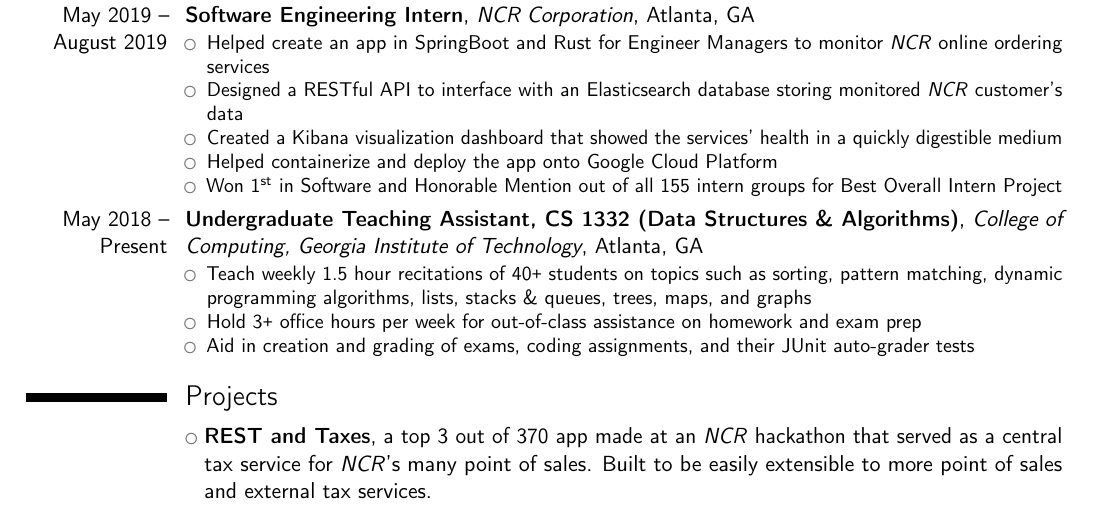
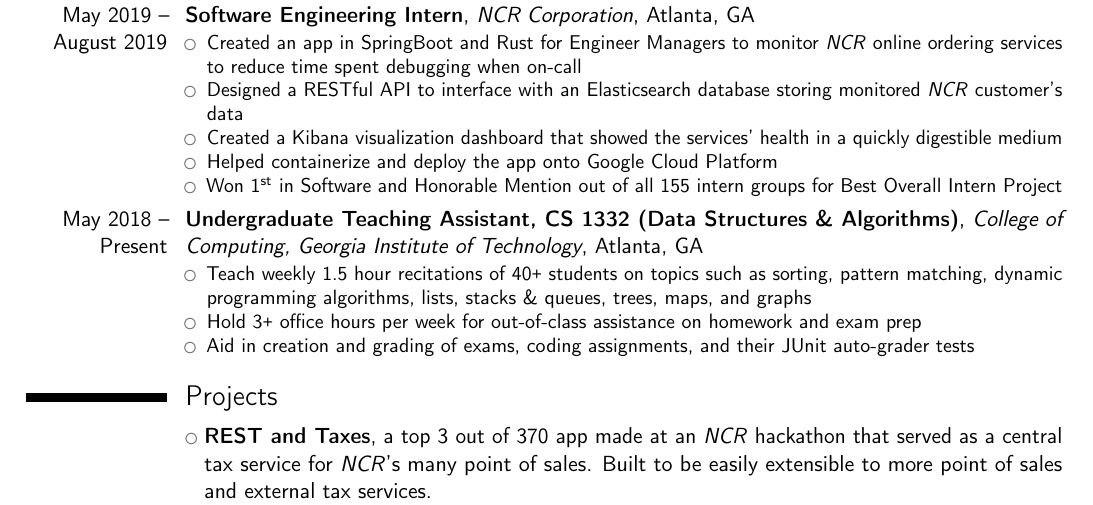
Before and after one commit to brandonvu99/resume, a LaTeX CV (cv.tex): part of the page, cut so that both start at the same text. Compiled offline with pdfLaTeX.

Commit message:
shortened NCR bullet point

```diff
--- a/cv.tex
+++ b/cv.tex
@@ -96,7 +96,7 @@
 
 	\cventry{May 2019 -- August 2019}{Software Engineering Intern}{NCR Corporation}{Atlanta}{GA}{
 		\begin{itemize}
-			\item Helped create an app in SpringBoot and Rust for Engineer Managers to monitor \textit{NCR} online ordering services
+			\item Created an app in SpringBoot and Rust for Engineer Managers to monitor \textit{NCR} online ordering services to reduce time spent debugging when on-call
 			\item Designed a RESTful API to interface with an Elasticsearch database storing monitored \textit{NCR} customer's data
 			\item Created a Kibana visualization dashboard that showed the services' health in a quickly digestible medium
 			\item Helped containerize and deploy the app onto Google Cloud Platform
```
